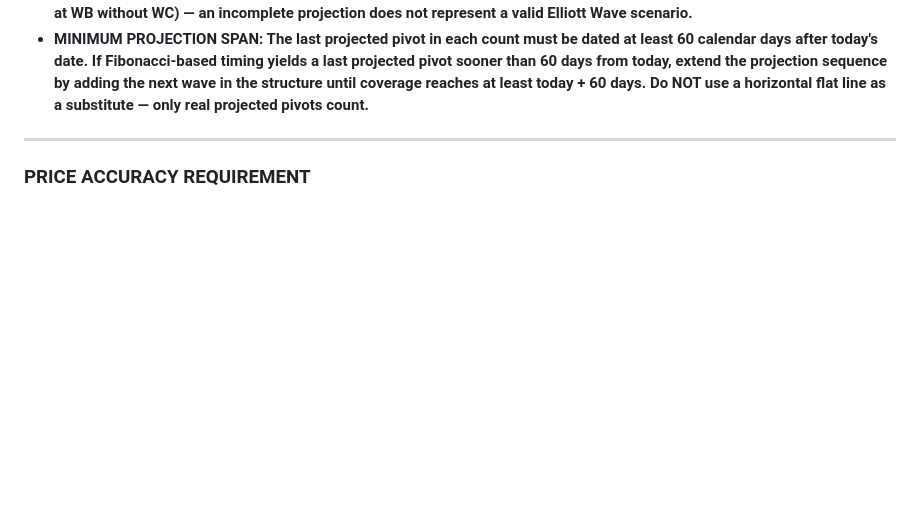
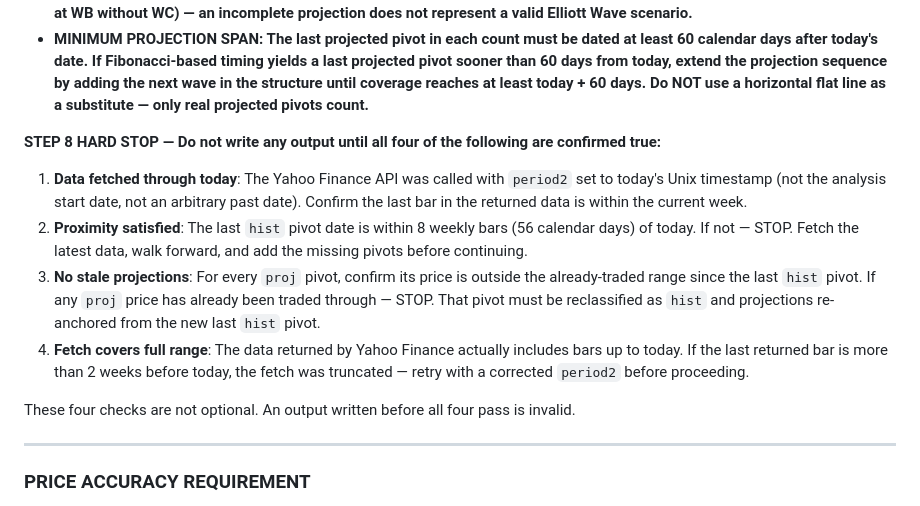
Before and after one commit to fededamis/ElliotWavePineScriptGenerator, a Markdown page: .claude/skills/elliott-wave-analysis.md, the part around the change. Drawn GitHub-style; blank space fills up the shorter version.

Commit message:
apply validation elliot

```diff
--- a/.claude/skills/elliott-wave-analysis.md
+++ b/.claude/skills/elliott-wave-analysis.md
@@ -66,6 +66,15 @@ Perform a complete Elliott Wave analysis using the methodology below. The user w
 - **PRICE BOUNDS CHECK FOR PROJECTIONS: Every projected pivot price must be beyond the price range that has already traded since the last historical pivot. Specifically — if projecting a swing low, its price must be below the lowest Low printed since the last hist pivot; if projecting a swing high, its price must be above the highest High printed since the last hist pivot. A projected price that falls inside the already-traded range since the last hist pivot is invalid — it means price has already passed through that level and the projection is stale. In that case, either (a) identify the pivot that price already completed as a new hist pivot and re-anchor projections from there, or (b) revise the Fibonacci target to a level price has not yet reached.**
 - **COMPLETE STRUCTURE RULE: Projected sequences must be structurally complete. For A-B-C corrections, all three legs (WA, WB, WC) must be projected. For impulse sequences, project through the full next wave. Never stop mid-structure (e.g. at WB without WC) — an incomplete projection does not represent a valid Elliott Wave scenario.**
 - **MINIMUM PROJECTION SPAN: The last projected pivot in each count must be dated at least 60 calendar days after today's date. If Fibonacci-based timing yields a last projected pivot sooner than 60 days from today, extend the projection sequence by adding the next wave in the structure until coverage reaches at least today + 60 days. Do NOT use a horizontal flat line as a substitute — only real projected pivots count.**
+
+**STEP 8 HARD STOP — Do not write any output until all four of the following are confirmed true:**
+
+1. **Data fetched through today**: The Yahoo Finance API was called with `period2` set to today's Unix timestamp (not the analysis start date, not an arbitrary past date). Confirm the last bar in the returned data is within the current week.
+2. **Proximity satisfied**: The last `hist` pivot date is within 8 weekly bars (56 calendar days) of today. If not — STOP. Fetch the latest data, walk forward, and add the missing pivots before continuing.
+3. **No stale projections**: For every `proj` pivot, confirm its price is outside the already-traded range since the last `hist` pivot. If any `proj` price has already been traded through — STOP. That pivot must be reclassified as `hist` and projections re-anchored from the new last `hist` pivot.
+4. **Fetch covers full range**: The data returned by Yahoo Finance actually includes bars up to today. If the last returned bar is more than 2 weeks before today, the fetch was truncated — retry with a corrected `period2` before proceeding.
+
+These four checks are not optional. An output written before all four pass is invalid.
 
 ---
 
```
